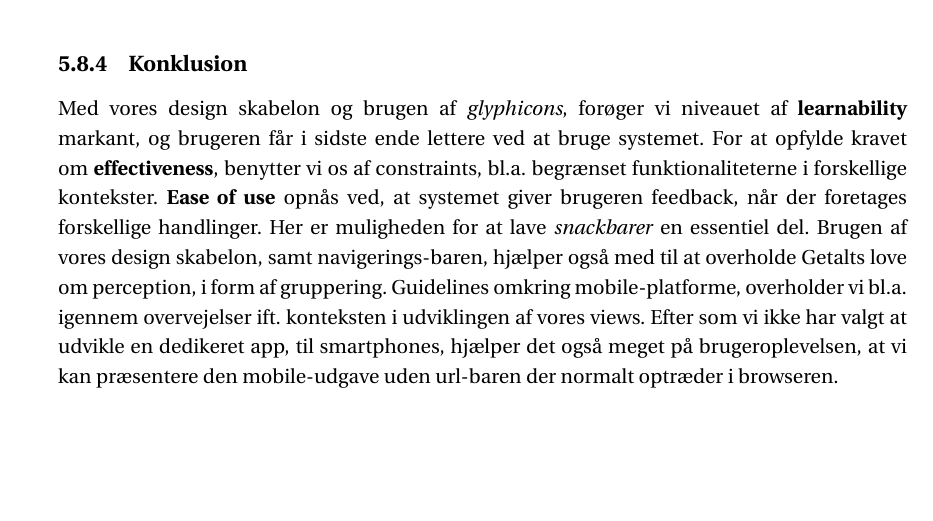
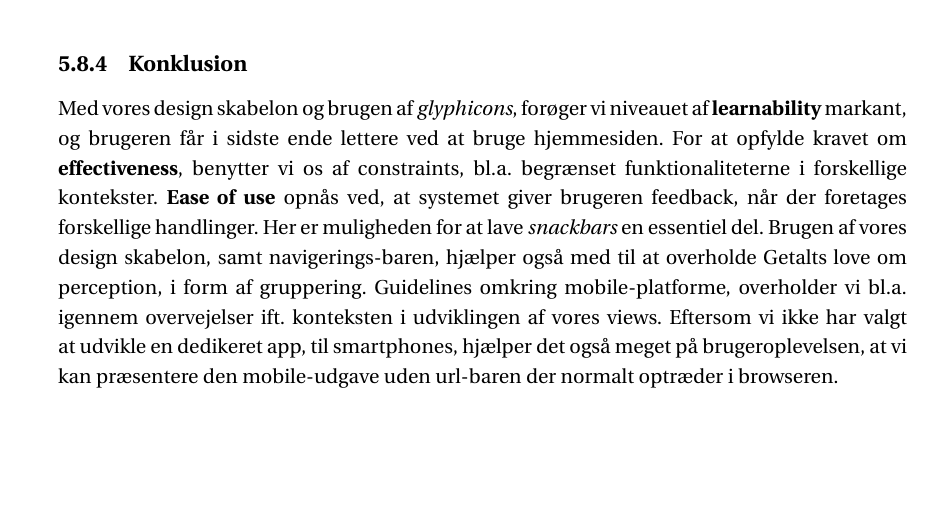
Before and after one commit to SW3-P3/LaTeX, a LaTeX book (master.tex, which reads chapters/content/brugergraenseflade.tex): part of page 70 of 115, cut so that both start at the same text. Compiled offline with pdfLaTeX; a LaTeX package or settings file that is missing is left out.

Commit message:
småting til konklutionen

```diff
--- a/chapters/content/brugergraenseflade.tex
+++ b/chapters/content/brugergraenseflade.tex
@@ -239,10 +239,10 @@ function MakeSnackbar(text, glyphicon, style, timeout) {
 \end{lstlisting}
 
 \subsection{Konklusion}
-Med vores design skabelon og brugen af \textit{glyphicons}, forøger vi niveauet af \textbf{learnability} markant, og brugeren får i sidste ende lettere ved at bruge systemet.
+Med vores design skabelon og brugen af \textit{glyphicons}, forøger vi niveauet af \textbf{learnability} markant, og brugeren får i sidste ende lettere ved at bruge hjemmesiden.
 For at opfylde kravet om \textbf{effectiveness}, benytter vi os af constraints, bl.a. begrænset funktionaliteterne i forskellige kontekster.
 \textbf{Ease of use} opnås ved, at systemet giver brugeren feedback, når der foretages forskellige handlinger.
-Her er muligheden for at lave \textit{snackbarer} en essentiel del.
+Her er muligheden for at lave \textit{snackbars} en essentiel del.
 Brugen af vores design skabelon, samt navigerings-baren, hjælper også med til at overholde Getalts love om perception, i form af gruppering.
 Guidelines omkring mobile-platforme, overholder vi bl.a. igennem overvejelser ift. konteksten i udviklingen af vores views.
-Efter som vi ikke har valgt at udvikle en dedikeret app, til smartphones, hjælper det også meget på brugeroplevelsen, at vi kan præsentere den mobile-udgave uden url-baren der normalt optræder i browseren.
+Eftersom vi ikke har valgt at udvikle en dedikeret app, til smartphones, hjælper det også meget på brugeroplevelsen, at vi kan præsentere den mobile-udgave uden url-baren der normalt optræder i browseren.
```
